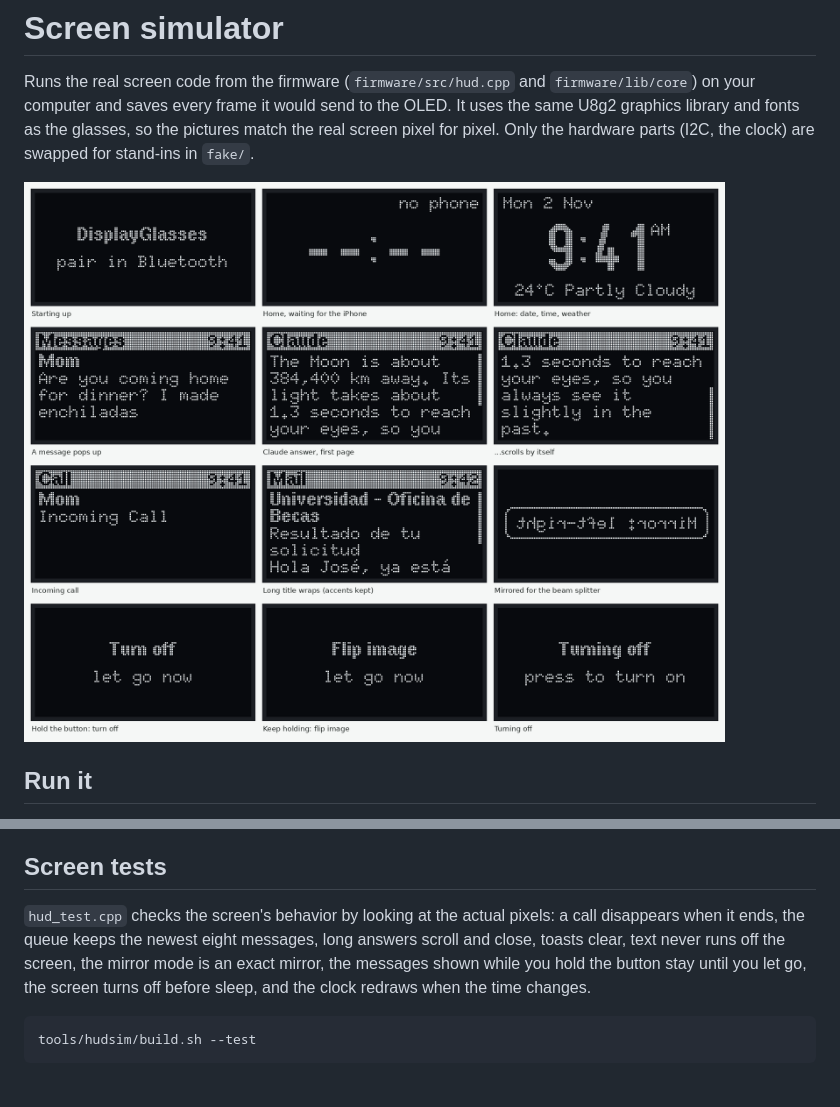
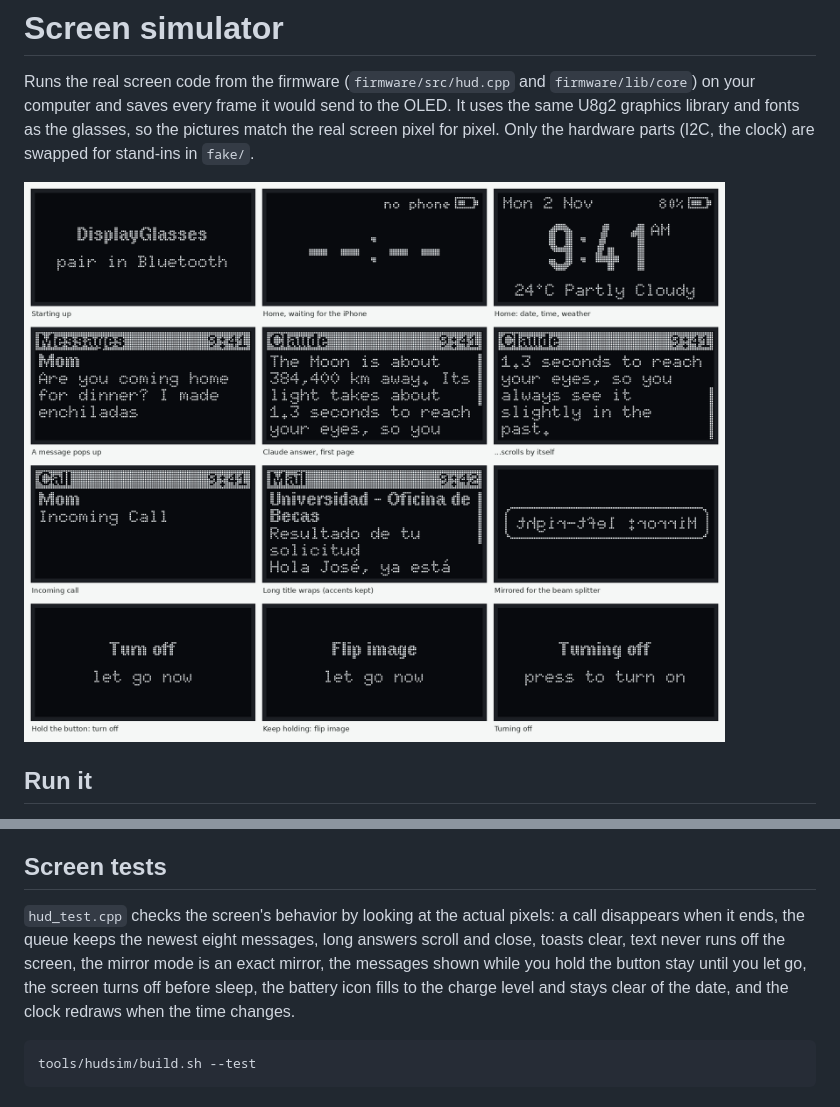
Before and after one commit to root47-alt/DisplayGlasses, a Markdown page: tools/hudsim/README.md, 2 parts joined by grey strips. Drawn GitHub-style; pictures changed too: docs/images/screens/overview.png.

````diff
--- a/tools/hudsim/README.md
+++ b/tools/hudsim/README.md
@@ -28,7 +28,7 @@ That writes `overview.png` (the main screens with captions), `demo.gif` (demo mo
 
 ## Screen tests
 
-`hud_test.cpp` checks the screen's behavior by looking at the actual pixels: a call disappears when it ends, the queue keeps the newest eight messages, long answers scroll and close, toasts clear, text never runs off the screen, the mirror mode is an exact mirror, the messages shown while you hold the button stay until you let go, the screen turns off before sleep, and the clock redraws when the time changes.
+`hud_test.cpp` checks the screen's behavior by looking at the actual pixels: a call disappears when it ends, the queue keeps the newest eight messages, long answers scroll and close, toasts clear, text never runs off the screen, the mirror mode is an exact mirror, the messages shown while you hold the button stay until you let go, the screen turns off before sleep, the battery icon fills to the charge level and stays clear of the date, and the clock redraws when the time changes.
 
 ```bash
 tools/hudsim/build.sh --test
````
Also changed, not shown: README.md (+1 -1 lines), firmware/README.md (+11 -0 lines), docs/images/screens/demo.gif, 12 other files.
